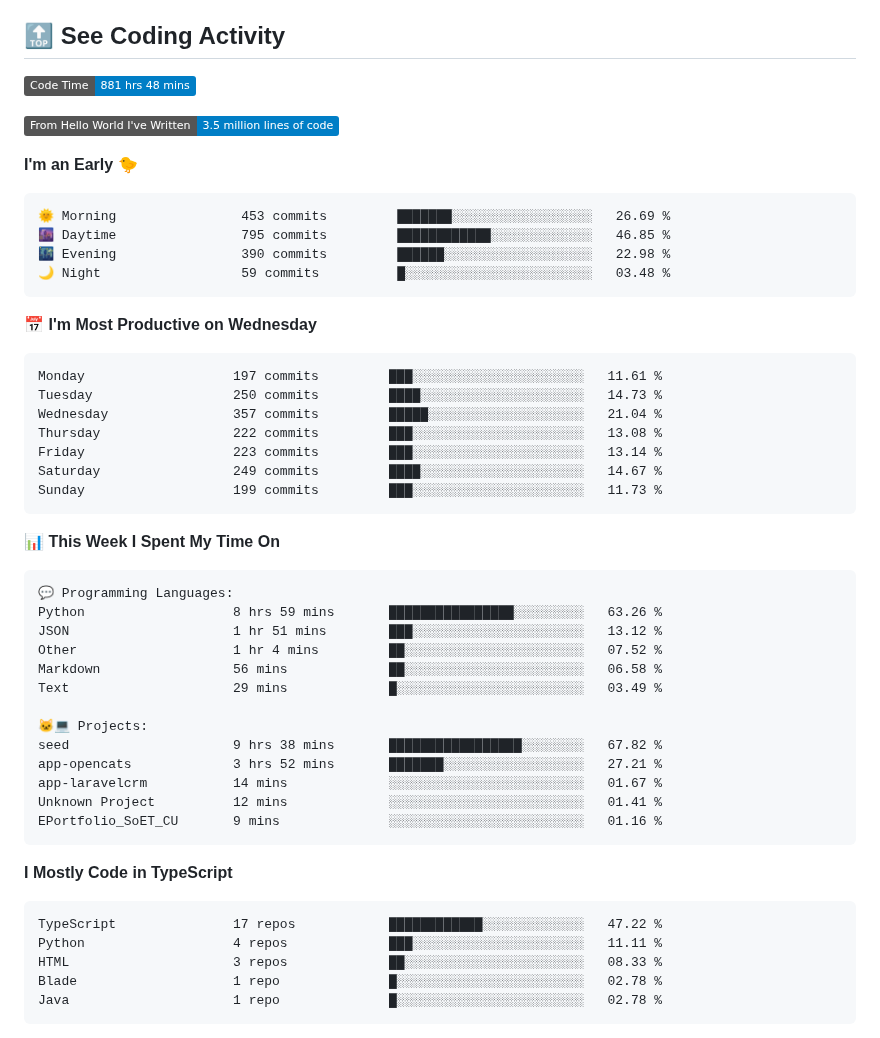
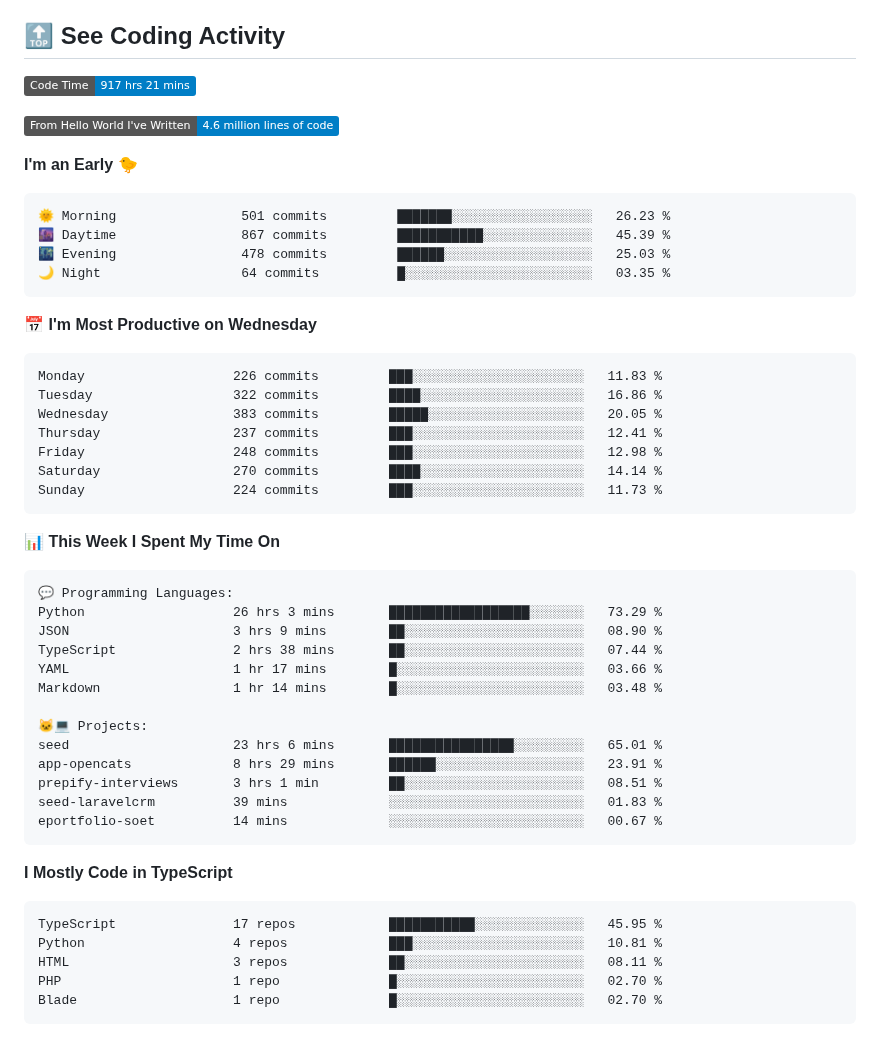
Before and after one commit to george-bobby/george-bobby, a Markdown page: README.md, the part around one of its changes. GitHub-like rendering; badges without logos.

Commit message:
Updated with Dev Metrics

````diff
--- a/README.md
+++ b/README.md
@@ -115,28 +115,28 @@
 ## 🔝 See Coding Activity
 
 <!--START_SECTION:waka-->
-![Code Time](http://img.shields.io/badge/Code%20Time-881%20hrs%2048%20mins-blue)
+![Code Time](http://img.shields.io/badge/Code%20Time-917%20hrs%2021%20mins-blue)
 
-![Lines of code](https://img.shields.io/badge/From%20Hello%20World%20I%27ve%20Written-3.5%20million%20lines%20of%20code-blue)
+![Lines of code](https://img.shields.io/badge/From%20Hello%20World%20I%27ve%20Written-4.6%20million%20lines%20of%20code-blue)
 
 **I'm an Early 🐤**
 
 ```text
-🌞 Morning                453 commits         ███████░░░░░░░░░░░░░░░░░░   26.69 %
-🌆 Daytime                795 commits         ████████████░░░░░░░░░░░░░   46.85 %
-🌃 Evening                390 commits         ██████░░░░░░░░░░░░░░░░░░░   22.98 %
-🌙 Night                  59 commits          █░░░░░░░░░░░░░░░░░░░░░░░░   03.48 %
+🌞 Morning                501 commits         ███████░░░░░░░░░░░░░░░░░░   26.23 %
+🌆 Daytime                867 commits         ███████████░░░░░░░░░░░░░░   45.39 %
+🌃 Evening                478 commits         ██████░░░░░░░░░░░░░░░░░░░   25.03 %
+🌙 Night                  64 commits          █░░░░░░░░░░░░░░░░░░░░░░░░   03.35 %
 ```
 📅 **I'm Most Productive on Wednesday**
 
 ```text
-Monday                   197 commits         ███░░░░░░░░░░░░░░░░░░░░░░   11.61 %
-Tuesday                  250 commits         ████░░░░░░░░░░░░░░░░░░░░░   14.73 %
-Wednesday                357 commits         █████░░░░░░░░░░░░░░░░░░░░   21.04 %
-Thursday                 222 commits         ███░░░░░░░░░░░░░░░░░░░░░░   13.08 %
-Friday                   223 commits         ███░░░░░░░░░░░░░░░░░░░░░░   13.14 %
-Saturday                 249 commits         ████░░░░░░░░░░░░░░░░░░░░░   14.67 %
-Sunday                   199 commits         ███░░░░░░░░░░░░░░░░░░░░░░   11.73 %
+Monday                   226 commits         ███░░░░░░░░░░░░░░░░░░░░░░   11.83 %
+Tuesday                  322 commits         ████░░░░░░░░░░░░░░░░░░░░░   16.86 %
+Wednesday                383 commits         █████░░░░░░░░░░░░░░░░░░░░   20.05 %
+Thursday                 237 commits         ███░░░░░░░░░░░░░░░░░░░░░░   12.41 %
+Friday                   248 commits         ███░░░░░░░░░░░░░░░░░░░░░░   12.98 %
+Saturday                 270 commits         ████░░░░░░░░░░░░░░░░░░░░░   14.14 %
+Sunday                   224 commits         ███░░░░░░░░░░░░░░░░░░░░░░   11.73 %
 ```
 
 
@@ -144,28 +144,28 @@ Sunday                   199 commits         ███░░░░░░░░
 
 ```text
 💬 Programming Languages:
-Python                   8 hrs 59 mins       ████████████████░░░░░░░░░   63.26 %
-JSON                     1 hr 51 mins        ███░░░░░░░░░░░░░░░░░░░░░░   13.12 %
-Other                    1 hr 4 mins         ██░░░░░░░░░░░░░░░░░░░░░░░   07.52 %
-Markdown                 56 mins             ██░░░░░░░░░░░░░░░░░░░░░░░   06.58 %
-Text                     29 mins             █░░░░░░░░░░░░░░░░░░░░░░░░   03.49 %
+Python                   26 hrs 3 mins       ██████████████████░░░░░░░   73.29 %
+JSON                     3 hrs 9 mins        ██░░░░░░░░░░░░░░░░░░░░░░░   08.90 %
+TypeScript               2 hrs 38 mins       ██░░░░░░░░░░░░░░░░░░░░░░░   07.44 %
+YAML                     1 hr 17 mins        █░░░░░░░░░░░░░░░░░░░░░░░░   03.66 %
+Markdown                 1 hr 14 mins        █░░░░░░░░░░░░░░░░░░░░░░░░   03.48 %
 
 🐱‍💻 Projects:
-seed                     9 hrs 38 mins       █████████████████░░░░░░░░   67.82 %
-app-opencats             3 hrs 52 mins       ███████░░░░░░░░░░░░░░░░░░   27.21 %
-app-laravelcrm           14 mins             ░░░░░░░░░░░░░░░░░░░░░░░░░   01.67 %
-Unknown Project          12 mins             ░░░░░░░░░░░░░░░░░░░░░░░░░   01.41 %
-EPortfolio_SoET_CU       9 mins              ░░░░░░░░░░░░░░░░░░░░░░░░░   01.16 %
+seed                     23 hrs 6 mins       ████████████████░░░░░░░░░   65.01 %
+app-opencats             8 hrs 29 mins       ██████░░░░░░░░░░░░░░░░░░░   23.91 %
+prepify-interviews       3 hrs 1 min         ██░░░░░░░░░░░░░░░░░░░░░░░   08.51 %
+seed-laravelcrm          39 mins             ░░░░░░░░░░░░░░░░░░░░░░░░░   01.83 %
+eportfolio-soet          14 mins             ░░░░░░░░░░░░░░░░░░░░░░░░░   00.67 %
 ```
 
 **I Mostly Code in TypeScript**
 
 ```text
-TypeScript               17 repos            ████████████░░░░░░░░░░░░░   47.22 %
-Python                   4 repos             ███░░░░░░░░░░░░░░░░░░░░░░   11.11 %
-HTML                     3 repos             ██░░░░░░░░░░░░░░░░░░░░░░░   08.33 %
-Blade                    1 repo              █░░░░░░░░░░░░░░░░░░░░░░░░   02.78 %
-Java                     1 repo              █░░░░░░░░░░░░░░░░░░░░░░░░   02.78 %
+TypeScript               17 repos            ███████████░░░░░░░░░░░░░░   45.95 %
+Python                   4 repos             ███░░░░░░░░░░░░░░░░░░░░░░   10.81 %
+HTML                     3 repos             ██░░░░░░░░░░░░░░░░░░░░░░░   08.11 %
+PHP                      1 repo              █░░░░░░░░░░░░░░░░░░░░░░░░   02.70 %
+Blade                    1 repo              █░░░░░░░░░░░░░░░░░░░░░░░░   02.70 %
 ```
 
 
````
Also changed, not shown: other parts of README.md (+1 -1 lines).
